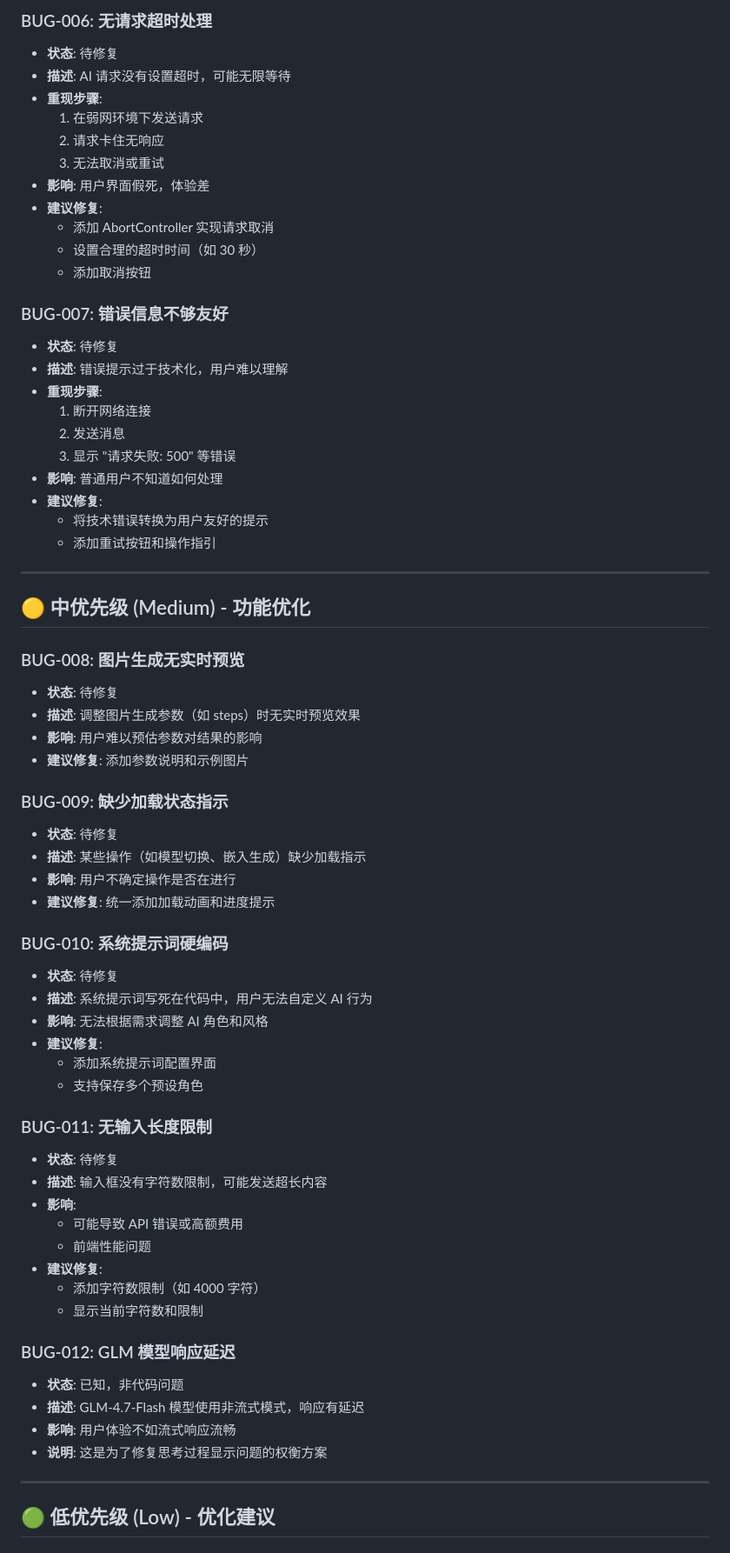
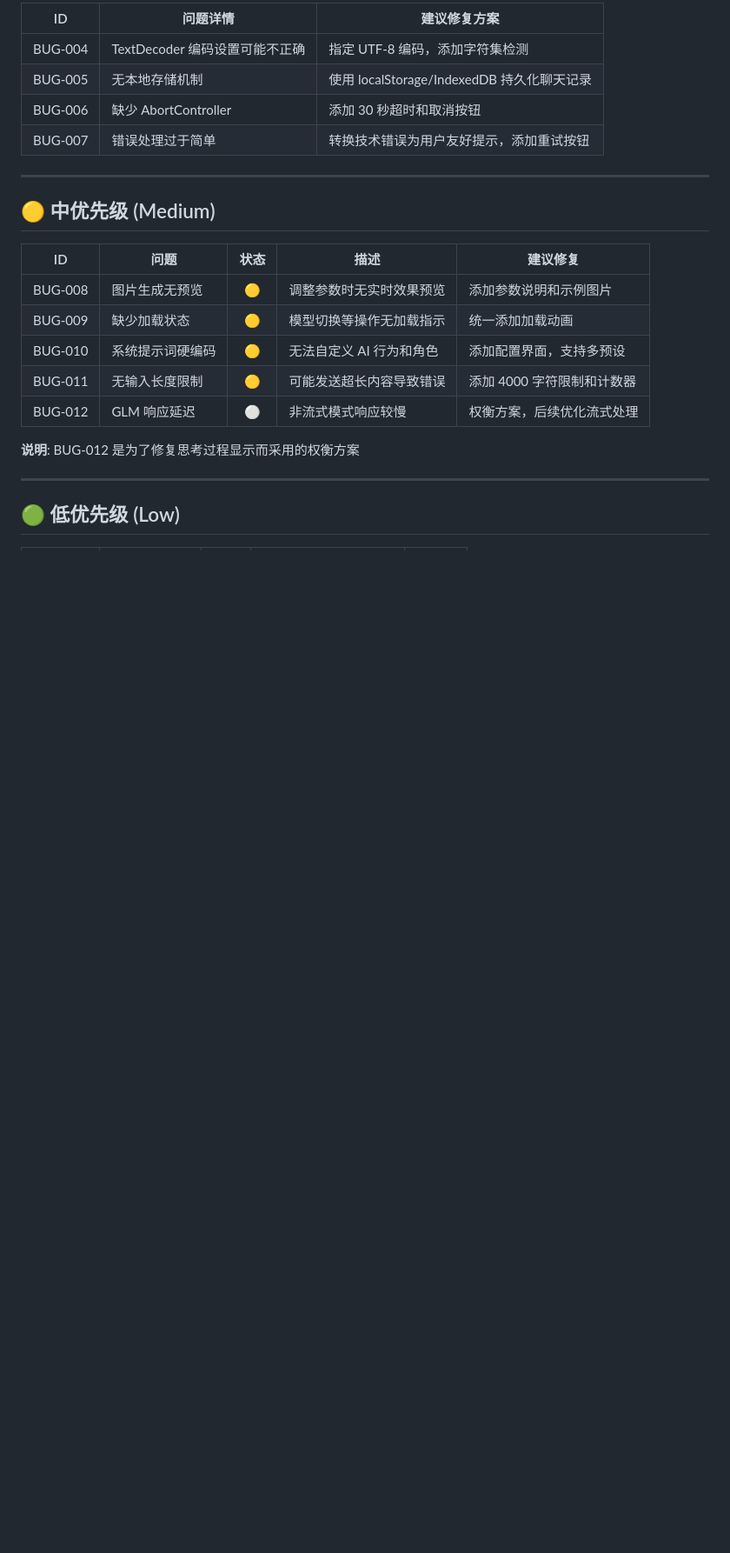
Before and after one commit to stephenlzc/cf-chatui, a Markdown page: BUGS.md, the part around one of its changes. Shown at 87% size. GitHub-like rendering; blank space fills up the shorter version.

```diff
--- a/BUGS.md
+++ b/BUGS.md
@@ -70,70 +41,26 @@
 
-### BUG-006: 无请求超时处理
-- **状态**: 待修复
-- **描述**: AI 请求没有设置超时，可能无限等待
-- **重现步骤**:
-  1. 在弱网环境下发送请求
-  2. 请求卡住无响应
-  3. 无法取消或重试
-- **影响**: 用户界面假死，体验差
-- **建议修复**:
-  - 添加 AbortController 实现请求取消
-  - 设置合理的超时时间（如 30 秒）
-  - 添加取消按钮
-
-### BUG-007: 错误信息不够友好
-- **状态**: 待修复
-- **描述**: 错误提示过于技术化，用户难以理解
-- **重现步骤**:
-  1. 断开网络连接
-  2. 发送消息
-  3. 显示 "请求失败: 500" 等错误
-- **影响**: 普通用户不知道如何处理
-- **建议修复**:
-  - 将技术错误转换为用户友好的提示
-  - 添加重试按钮和操作指引
+| ID | 问题详情 | 建议修复方案 |
+|:---:|---------|-------------|
+| BUG-004 | TextDecoder 编码设置可能不正确 | 指定 UTF-8 编码，添加字符集检测 |
+| BUG-005 | 无本地存储机制 | 使用 localStorage/IndexedDB 持久化聊天记录 |
+| BUG-006 | 缺少 AbortController | 添加 30 秒超时和取消按钮 |
+| BUG-007 | 错误处理过于简单 | 转换技术错误为用户友好提示，添加重试按钮 |
 
 ---
 
-## 🟡 中优先级 (Medium) - 功能优化
+## 🟡 中优先级 (Medium)
 
-### BUG-008: 图片生成无实时预览
-- **状态**: 待修复
-- **描述**: 调整图片生成参数（如 steps）时无实时预览效果
-- **影响**: 用户难以预估参数对结果的影响
-- **建议修复**: 添加参数说明和示例图片
+| ID | 问题 | 状态 | 描述 | 建议修复 |
+|:---:|------|:----:|------|---------|
+| BUG-008 | 图片生成无预览 | 🟡 | 调整参数时无实时效果预览 | 添加参数说明和示例图片 |
+| BUG-009 | 缺少加载状态 | 🟡 | 模型切换等操作无加载指示 | 统一添加加载动画 |
+| BUG-010 | 系统提示词硬编码 | 🟡 | 无法自定义 AI 行为和角色 | 添加配置界面，支持多预设 |
+| BUG-011 | 无输入长度限制 | 🟡 | 可能发送超长内容导致错误 | 添加 4000 字符限制和计数器 |
+| BUG-012 | GLM 响应延迟 | ⚪ | 非流式模式响应较慢 | 权衡方案，后续优化流式处理 |
 
-### BUG-009: 缺少加载状态指示
-- **状态**: 待修复
-- **描述**: 某些操作（如模型切换、嵌入生成）缺少加载指示
-- **影响**: 用户不确定操作是否在进行
-- **建议修复**: 统一添加加载动画和进度提示
-
-### BUG-010: 系统提示词硬编码
-- **状态**: 待修复
-- **描述**: 系统提示词写死在代码中，用户无法自定义 AI 行为
-- **影响**: 无法根据需求调整 AI 角色和风格
-- **建议修复**:
-  - 添加系统提示词配置界面
-  - 支持保存多个预设角色
-
-### BUG-011: 无输入长度限制
-- **状态**: 待修复
-- **描述**: 输入框没有字符数限制，可能发送超长内容
-- **影响**:
-  - 可能导致 API 错误或高额费用
-  - 前端性能问题
-- **建议修复**:
-  - 添加字符数限制（如 4000 字符）
-  - 显示当前字符数和限制
-
-### BUG-012: GLM 模型响应延迟
-- **状态**: 已知，非代码问题
-- **描述**: GLM-4.7-Flash 模型使用非流式模式，响应有延迟
-- **影响**: 用户体验不如流式响应流畅
-- **说明**: 这是为了修复思考过程显示问题的权衡方案
+**说明**: BUG-012 是为了修复思考过程显示而采用的权衡方案
 
 ---
 
-## 🟢 低优先级 (Low) - 优化建议
+## 🟢 低优先级 (Low)
 
```
Also changed, not shown: other parts of BUGS.md (+95 -89 lines).
